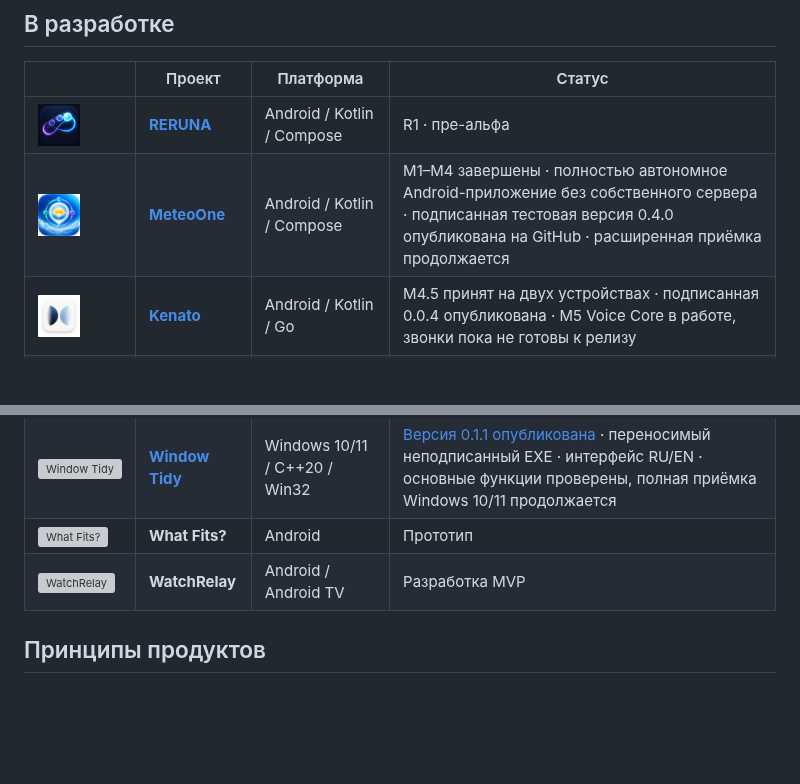
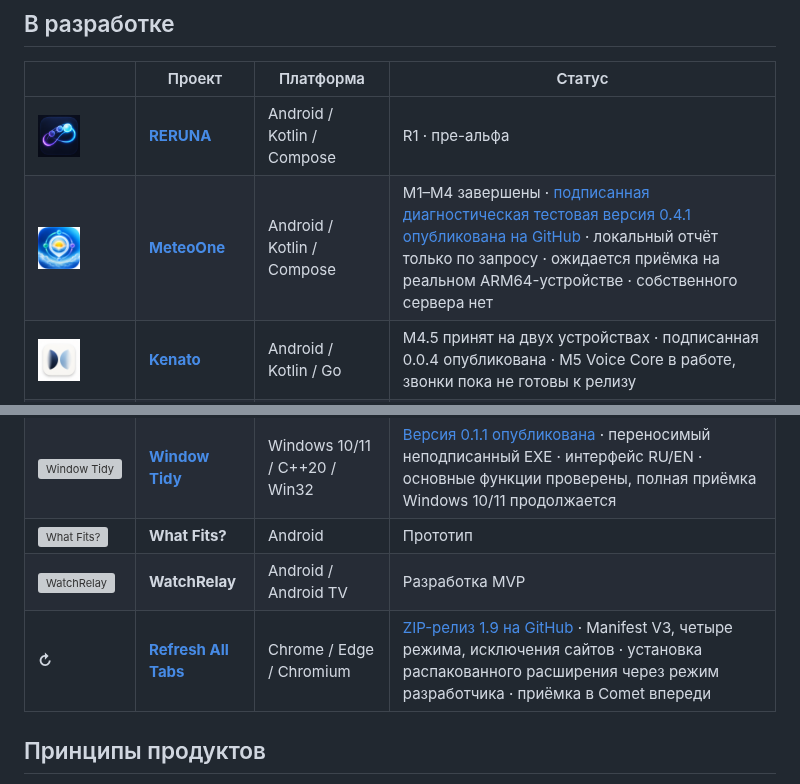
Before and after one commit to StanleyLl0yd/StanleyLl0yd.github.io, a Markdown page: README_RU.md, 2 parts joined by grey strips. Drawn GitHub-style; blank space fills up the shorter version; grey boxes are pictures that could not be loaded.

Commit message:
Portfolio: sync MeteoOne and Refresh All Tabs in README_RU.md

```diff
--- a/README_RU.md
+++ b/README_RU.md
@@ -37,13 +37,14 @@
 | | Проект | Платформа | Статус |
 |---|---|---|---|
 | <img src="./assets/icons/reruna.png" width="42" height="42" alt="RERUNA"> | **[RERUNA](https://github.com/StanleyLl0yd/reruna)** | Android / Kotlin / Compose | R1 · пре-альфа |
-| <img src="./assets/icons/meteoone.png" width="42" height="42" alt="MeteoOne"> | **[MeteoOne](https://github.com/StanleyLl0yd/meteoone)** | Android / Kotlin / Compose | M1–M4 завершены · полностью автономное Android-приложение без собственного сервера · подписанная тестовая версия 0.4.0 опубликована на GitHub · расширенная приёмка продолжается |
+| <img src="./assets/icons/meteoone.png" width="42" height="42" alt="MeteoOne"> | **[MeteoOne](https://github.com/StanleyLl0yd/meteoone)** | Android / Kotlin / Compose | M1–M4 завершены · [подписанная диагностическая тестовая версия 0.4.1 опубликована на GitHub](https://github.com/StanleyLl0yd/meteoone/releases/tag/v0.4.1) · локальный отчёт только по запросу · ожидается приёмка на реальном ARM64-устройстве · собственного сервера нет |
 | <img src="./assets/icons/kenato.png" width="42" height="42" alt="Kenato"> | **[Kenato](https://github.com/StanleyLl0yd/kenato)** | Android / Kotlin / Go | M4.5 принят на двух устройствах · подписанная 0.0.4 опубликована · M5 Voice Core в работе, звонки пока не готовы к релизу |
 | <img src="./assets/icons/autobook.png" width="42" height="42" alt="AutoBook"> | **AutoBook** | Android / Flutter | Активная разработка |
 | <img src="./assets/icons/disk-usage.png" width="42" height="42" alt="DiskUsage"> | **[DiskUsage](https://github.com/StanleyLl0yd/disk-usage)** | macOS / SwiftUI | R1–R7 завершены · [неподписанная тестовая 0.2.0 опубликована на GitHub](https://github.com/StanleyLl0yd/disk-usage/releases/tag/v0.2.0) (универсальные ZIP и DMG, macOS 14+) · приёмка на реальном Mac и нотаризация впереди |
 | <img src="./assets/icons/windowtidy.ico" width="42" height="42" alt="Window Tidy"> | **[Window Tidy](https://github.com/StanleyLl0yd/WindowTidy)** | Windows 10/11 / C++20 / Win32 | [Версия 0.1.1 опубликована](https://github.com/StanleyLl0yd/WindowTidy/releases/tag/v0.1.1) · переносимый неподписанный EXE · интерфейс RU/EN · основные функции проверены, полная приёмка Windows 10/11 продолжается |
 | <img src="./assets/icons/what-fits.svg" width="42" height="42" alt="What Fits?"> | **What Fits?** | Android | Прототип |
 | <img src="./assets/icons/watchrelay.svg" width="42" height="42" alt="WatchRelay"> | **WatchRelay** | Android / Android TV | Разработка MVP |
+| **↻** | **[Refresh All Tabs](https://github.com/StanleyLl0yd/RefreshAllTabs)** | Chrome / Edge / Chromium | [ZIP-релиз 1.9 на GitHub](https://github.com/StanleyLl0yd/RefreshAllTabs/releases/tag/v1.9) · Manifest V3, четыре режима, исключения сайтов · установка распакованного расширения через режим разработчика · приёмка в Comet впереди |
 
 ## Принципы продуктов
 
```
